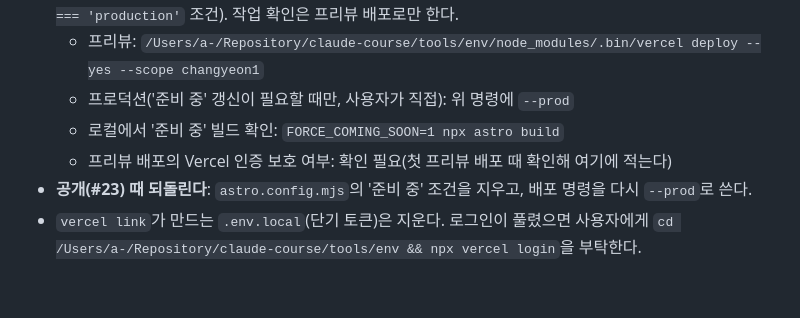
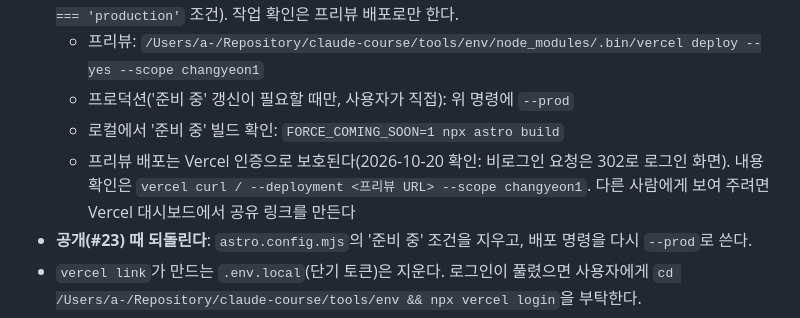
Before and after one commit to yoochangyeon/sound-system-lab, a Markdown page: CLAUDE.md, the part around the change. Drawn GitHub-style; blank space fills up the shorter version.

Commit message:
배포 절: 프리뷰 인증 보호 확인 결과
Refs #2

Co-Authored-By: Claude Opus 5.5 <noreply@anthropic.com>

```diff
--- a/CLAUDE.md
+++ b/CLAUDE.md
@@ -81,7 +81,7 @@ npm run test:browser  # Chromium·WebKit 엔진 테스트만(*.browser.test.ts).
   - 프리뷰: `/Users/a-/Repository/claude-course/tools/env/node_modules/.bin/vercel deploy --yes --scope changyeon1`
   - 프로덕션('준비 중' 갱신이 필요할 때만, 사용자가 직접): 위 명령에 `--prod`
   - 로컬에서 '준비 중' 빌드 확인: `FORCE_COMING_SOON=1 npx astro build`
-  - 프리뷰 배포의 Vercel 인증 보호 여부: 확인 필요(첫 프리뷰 배포 때 확인해 여기에 적는다)
+  - 프리뷰 배포는 Vercel 인증으로 보호된다(2026-10-20 확인: 비로그인 요청은 302로 로그인 화면). 내용 확인은 `vercel curl / --deployment <프리뷰 URL> --scope changyeon1`. 다른 사람에게 보여 주려면 Vercel 대시보드에서 공유 링크를 만든다
 - **공개(#23) 때 되돌린다**: `astro.config.mjs`의 '준비 중' 조건을 지우고, 배포 명령을 다시 `--prod`로 쓴다.
 - `vercel link`가 만드는 `.env.local`(단기 토큰)은 지운다. 로그인이 풀렸으면 사용자에게 `cd /Users/a-/Repository/claude-course/tools/env && npx vercel login`을 부탁한다.
 - 배포 뒤 공개 주소에서 페이지가 200으로 열리는지, `/.env.local`·`/CLAUDE.md`가 404인지 확인한다.
```
